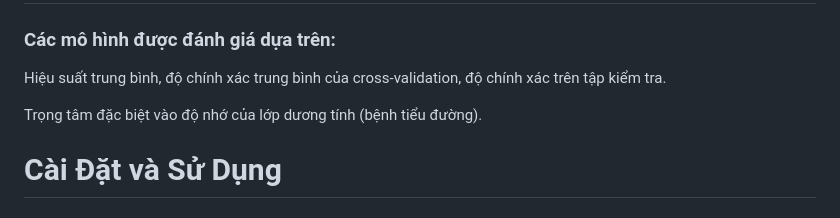
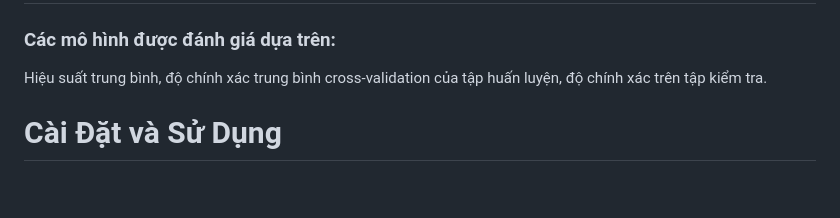
Before and after one commit to huynhquangquan/ML_DiabetesPrediction, a Markdown page: README.md, the part around the change. Drawn GitHub-style; blank space fills up the shorter version.

```diff
--- a/README.md
+++ b/README.md
@@ -178,9 +178,7 @@ CHÚ Ý: Những thư mục, tập tin không nằm trong cấu trúc là đư
 # Lựa Chọn và Đánh Giá Mô Hình
 ### Các mô hình được đánh giá dựa trên:
 
-Hiệu suất trung bình, độ chính xác trung bình của cross-validation, độ chính xác trên tập kiểm tra.
-
-Trọng tâm đặc biệt vào độ nhớ của lớp dương tính (bệnh tiểu đường).
+Hiệu suất trung bình, độ chính xác trung bình cross-validation của tập huấn luyện, độ chính xác trên tập kiểm tra.
 
 # Cài Đặt và Sử Dụng
 ### Yêu Cầu
```
